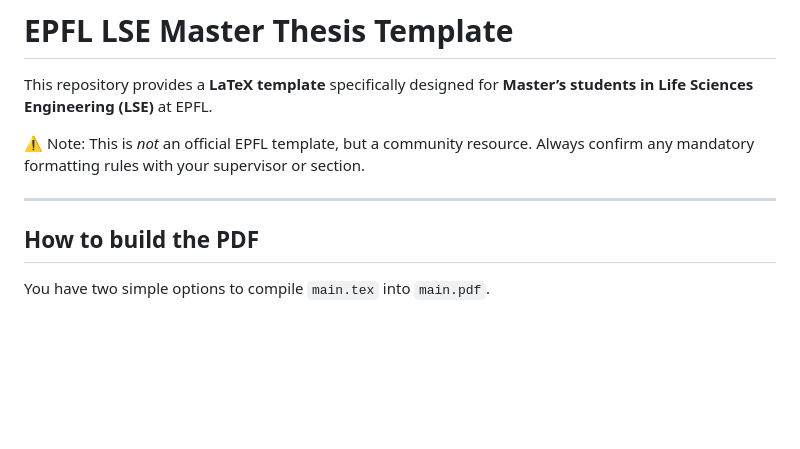
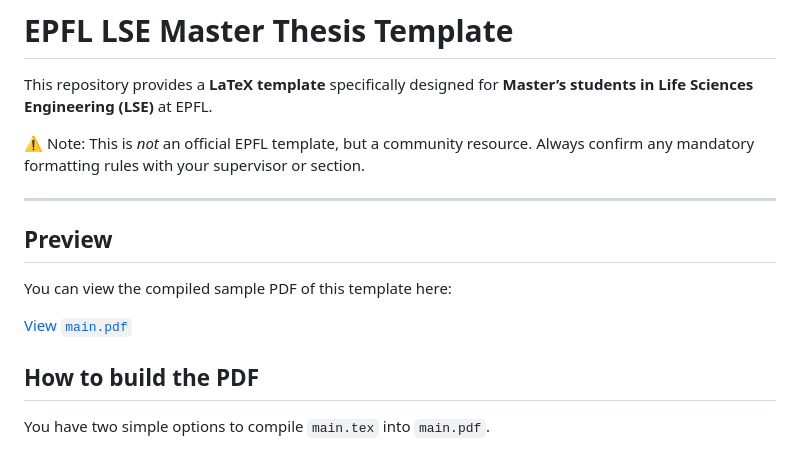
Before and after one commit to Rayjine/epfl-lse-master-thesis-template, a Markdown page: README.md, the part around the change. GitHub-like rendering; blank space fills up the shorter version.

```diff
--- a/README.md
+++ b/README.md
@@ -5,6 +5,12 @@ This repository provides a **LaTeX template** specifically designed for **Master
 ⚠️ Note: This is *not* an official EPFL template, but a community resource. Always confirm any mandatory formatting rules with your supervisor or section.
 
 ---
+
+## Preview
+
+You can view the compiled sample PDF of this template here:
+
+[View `main.pdf`](./main.pdf)
 
 ## How to build the PDF
 You have two simple options to compile `main.tex` into `main.pdf`.
```
